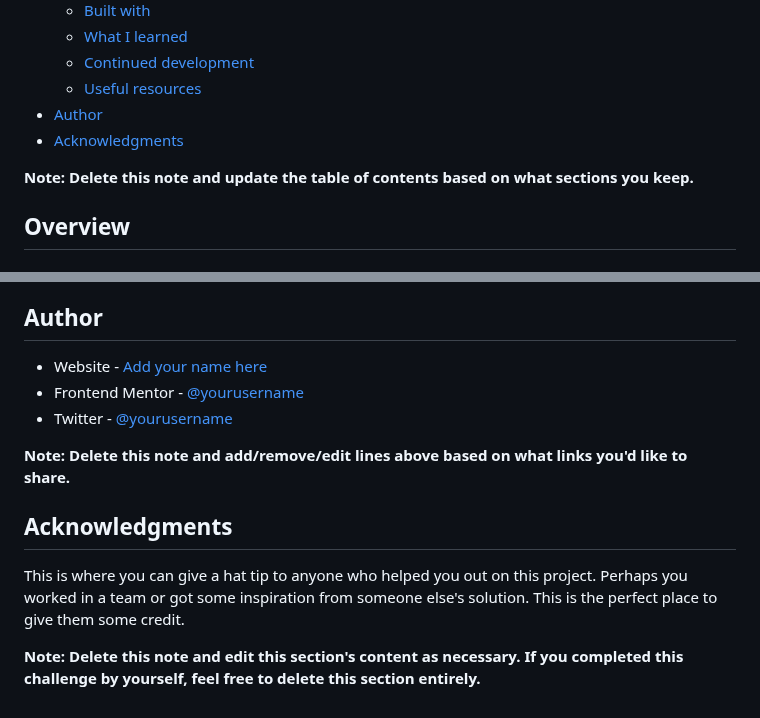
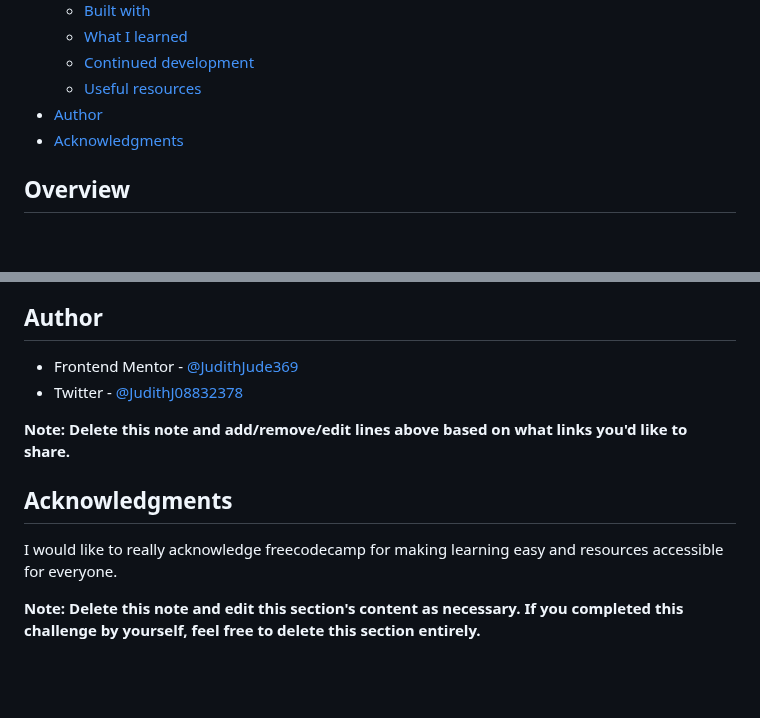
Before and after one commit to JudithJude369/Age-Calculator, a Markdown page: README.md, 2 parts joined by grey strips. Rendered like a GitHub page; blank space fills up the shorter version.

```diff
--- a/README.md
+++ b/README.md
@@ -15,8 +15,6 @@ This is a solution to the [Age calculator app challenge on Frontend Mentor](http
   - [Useful resources](#useful-resources)
 - [Author](#author)
 - [Acknowledgments](#acknowledgments)
-
-**Note: Delete this note and update the table of contents based on what sections you keep.**
 
 ## Overview
 
@@ -106,14 +82,13 @@ Use this section to outline areas that you want to continue focusing on in futur
 
 ## Author
 
-- Website - [Add your name here](https://www.your-site.com)
-- Frontend Mentor - [@yourusername](https://www.frontendmentor.io/profile/yourusername)
-- Twitter - [@yourusername](https://www.twitter.com/yourusername)
+- Frontend Mentor - [@JudithJude369](https://www.frontendmentor.io/profile/JudithJude369)
+- Twitter - [@JudithJ08832378](https://x.com/JudithJ08832378)
 
 **Note: Delete this note and add/remove/edit lines above based on what links you'd like to share.**
 
 ## Acknowledgments
 
-This is where you can give a hat tip to anyone who helped you out on this project. Perhaps you worked in a team or got some inspiration from someone else's solution. This is the perfect place to give them some credit.
+I would like to really acknowledge freecodecamp for making learning easy and resources accessible for everyone.
 
 **Note: Delete this note and edit this section's content as necessary. If you completed this challenge by yourself, feel free to delete this section entirely.**
```
Also changed, not shown: other parts of README.md (+7 -29 lines).
